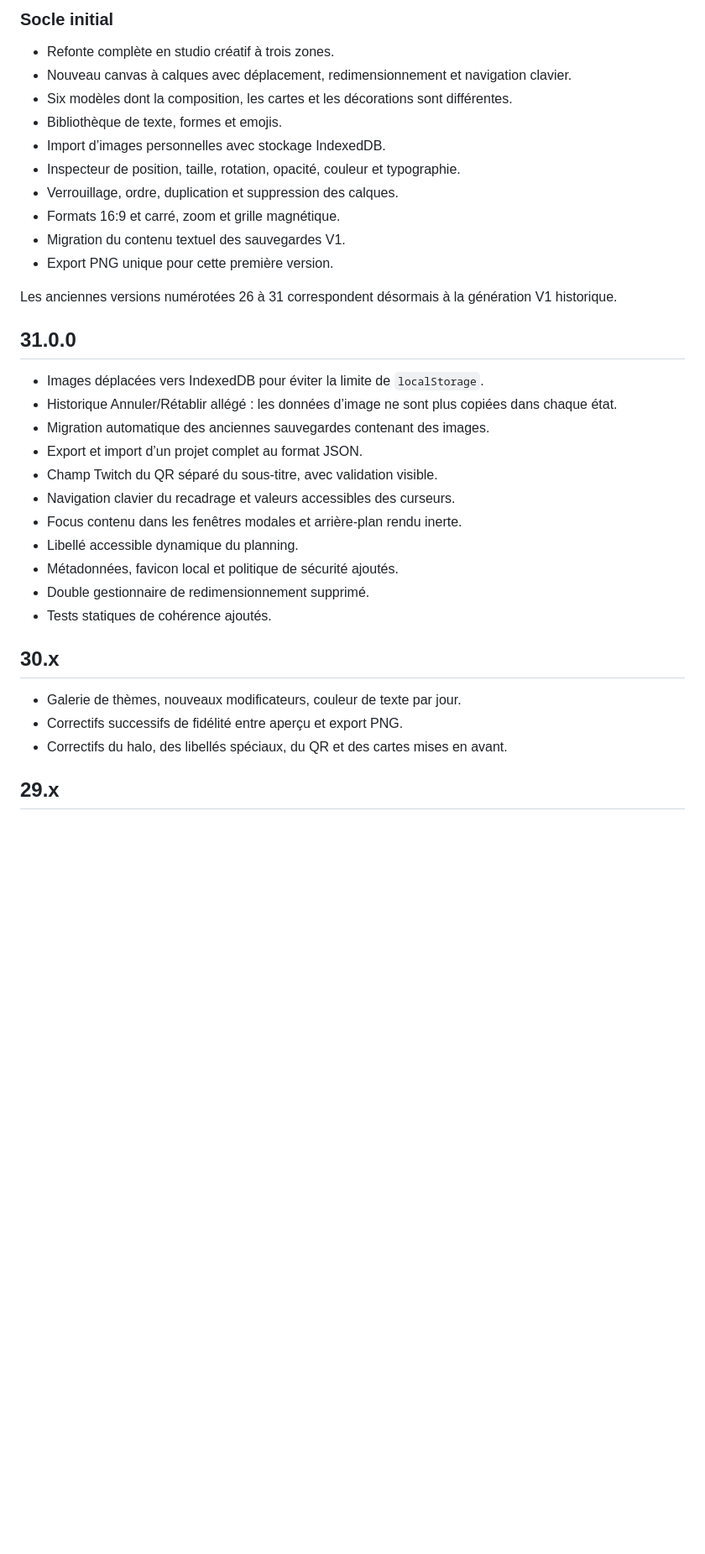
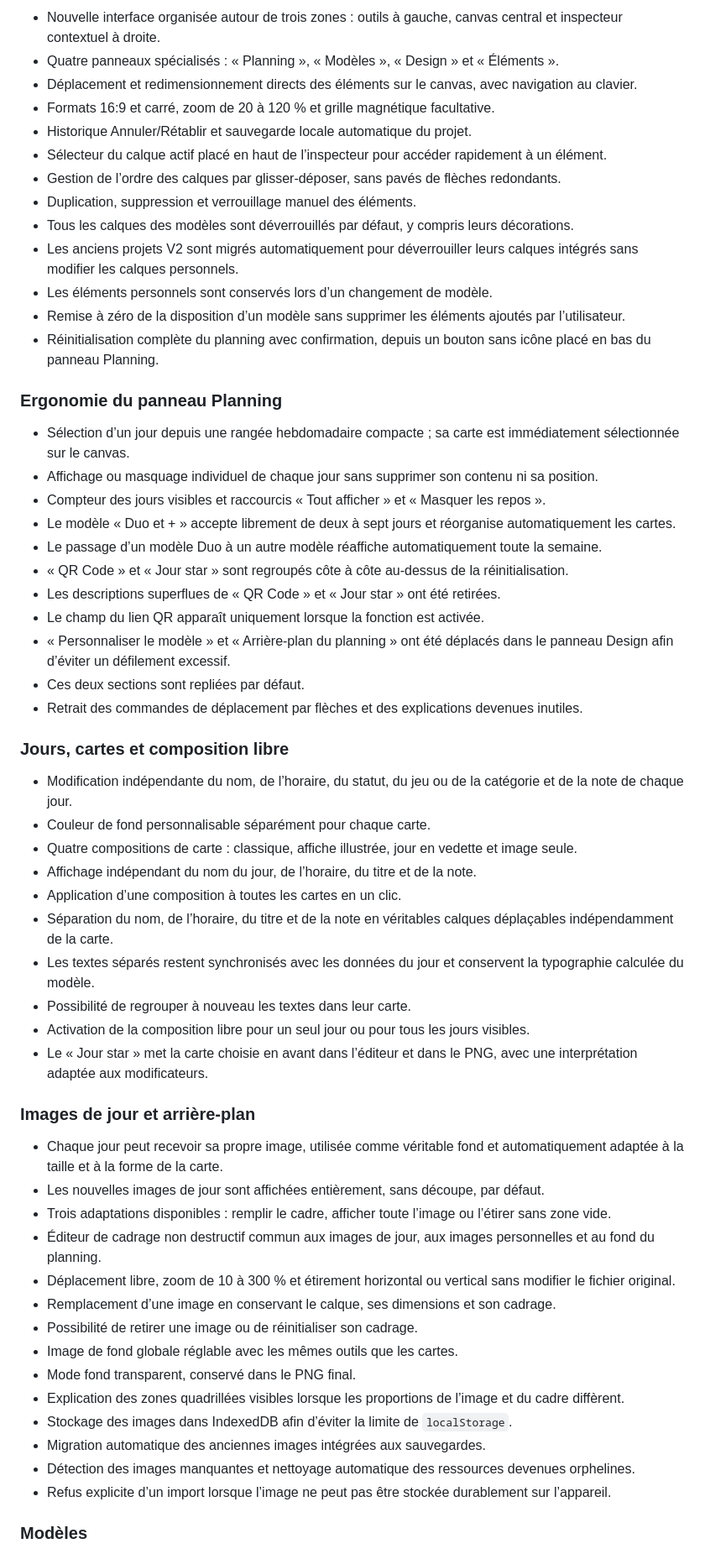
Before and after one commit to clams123/planninggpt, a Markdown page: CHANGELOG.md, the part around one of its changes. Shown at 84% size. GitHub-like rendering; blank space fills up the shorter version.

Commit message:
Add files via upload
Maj du changelog

```diff
--- a/CHANGELOG.md
+++ b/CHANGELOG.md
@@ -66,38 +8,61 @@
 
-### Socle initial
+- Nouvelle interface organisée autour de trois zones : outils à gauche, canvas central et inspecteur contextuel à droite.
+- Quatre panneaux spécialisés : « Planning », « Modèles », « Design » et « Éléments ».
+- Déplacement et redimensionnement directs des éléments sur le canvas, avec navigation au clavier.
+- Formats 16:9 et carré, zoom de 20 à 120 % et grille magnétique facultative.
+- Historique Annuler/Rétablir et sauvegarde locale automatique du projet.
+- Sélecteur du calque actif placé en haut de l’inspecteur pour accéder rapidement à un élément.
+- Gestion de l’ordre des calques par glisser-déposer, sans pavés de flèches redondants.
+- Duplication, suppression et verrouillage manuel des éléments.
+- Tous les calques des modèles sont déverrouillés par défaut, y compris leurs décorations.
+- Les anciens projets V2 sont migrés automatiquement pour déverrouiller leurs calques intégrés sans modifier les calques personnels.
+- Les éléments personnels sont conservés lors d’un changement de modèle.
+- Remise à zéro de la disposition d’un modèle sans supprimer les éléments ajoutés par l’utilisateur.
+- Réinitialisation complète du planning avec confirmation, depuis un bouton sans icône placé en bas du panneau Planning.
 
-- Refonte complète en studio créatif à trois zones.
-- Nouveau canvas à calques avec déplacement, redimensionnement et navigation clavier.
-- Six modèles dont la composition, les cartes et les décorations sont différentes.
-- Bibliothèque de texte, formes et emojis.
-- Import d’images personnelles avec stockage IndexedDB.
-- Inspecteur de position, taille, rotation, opacité, couleur et typographie.
-- Verrouillage, ordre, duplication et suppression des calques.
-- Formats 16:9 et carré, zoom et grille magnétique.
-- Migration du contenu textuel des sauvegardes V1.
-- Export PNG unique pour cette première version.
+### Ergonomie du panneau Planning
 
-Les anciennes versions numérotées 26 à 31 correspondent désormais à la génération V1 historique.
+- Sélection d’un jour depuis une rangée hebdomadaire compacte ; sa carte est immédiatement sélectionnée sur le canvas.
+- Affichage ou masquage individuel de chaque jour sans supprimer son contenu ni sa position.
+- Compteur des jours visibles et raccourcis « Tout afficher » et « Masquer les repos ».
+- Le modèle « Duo et + » accepte librement de deux à sept jours et réorganise automatiquement les cartes.
+- Le passage d’un modèle Duo à un autre modèle réaffiche automatiquement toute la semaine.
+- « QR Code » et « Jour star » sont regroupés côte à côte au-dessus de la réinitialisation.
+- Les descriptions superflues de « QR Code » et « Jour star » ont été retirées.
+- Le champ du lien QR apparaît uniquement lorsque la fonction est activée.
+- « Personnaliser le modèle » et « Arrière-plan du planning » ont été déplacés dans le panneau Design afin d’éviter un défilement excessif.
+- Ces deux sections sont repliées par défaut.
+- Retrait des commandes de déplacement par flèches et des explications devenues inutiles.
 
-## 31.0.0
+### Jours, cartes et composition libre
 
-- Images déplacées vers IndexedDB pour éviter la limite de `localStorage`.
-- Historique Annuler/Rétablir allégé : les données d’image ne sont plus copiées dans chaque état.
-- Migration automatique des anciennes sauvegardes contenant des images.
-- Export et import d’un projet complet au format JSON.
-- Champ Twitch du QR séparé du sous-titre, avec validation visible.
-- Navigation clavier du recadrage et valeurs accessibles des curseurs.
-- Focus contenu dans les fenêtres modales et arrière-plan rendu inerte.
-- Libellé accessible dynamique du planning.
-- Métadonnées, favicon local et politique de sécurité ajoutés.
-- Double gestionnaire de redimensionnement supprimé.
-- Tests statiques de cohérence ajoutés.
+- Modification indépendante du nom, de l’horaire, du statut, du jeu ou de la catégorie et de la note de chaque jour.
+- Couleur de fond personnalisable séparément pour chaque carte.
+- Quatre compositions de carte : classique, affiche illustrée, jour en vedette et image seule.
+- Affichage indépendant du nom du jour, de l’horaire, du titre et de la note.
+- Application d’une composition à toutes les cartes en un clic.
+- Séparation du nom, de l’horaire, du titre et de la note en véritables calques déplaçables indépendamment de la carte.
+- Les textes séparés restent synchronisés avec les données du jour et conservent la typographie calculée du modèle.
+- Possibilité de regrouper à nouveau les textes dans leur carte.
+- Activation de la composition libre pour un seul jour ou pour tous les jours visibles.
+- Le « Jour star » met la carte choisie en avant dans l’éditeur et dans le PNG, avec une interprétation adaptée aux modificateurs.
 
-## 30.x
+### Images de jour et arrière-plan
 
-- Galerie de thèmes, nouveaux modificateurs, couleur de texte par jour.
-- Correctifs successifs de fidélité entre aperçu et export PNG.
-- Correctifs du halo, des libellés spéciaux, du QR et des cartes mises en avant.
+- Chaque jour peut recevoir sa propre image, utilisée comme véritable fond et automatiquement adaptée à la taille et à la forme de la carte.
+- Les nouvelles images de jour sont affichées entièrement, sans découpe, par défaut.
+- Trois adaptations disponibles : remplir le cadre, afficher toute l’image ou l’étirer sans zone vide.
+- Éditeur de cadrage non destructif commun aux images de jour, aux images personnelles et au fond du planning.
+- Déplacement libre, zoom de 10 à 300 % et étirement horizontal ou vertical sans modifier le fichier original.
+- Remplacement d’une image en conservant le calque, ses dimensions et son cadrage.
+- Possibilité de retirer une image ou de réinitialiser son cadrage.
+- Image de fond globale réglable avec les mêmes outils que les cartes.
+- Mode fond transparent, conservé dans le PNG final.
+- Explication des zones quadrillées visibles lorsque les proportions de l’image et du cadre diffèrent.
+- Stockage des images dans IndexedDB afin d’éviter la limite de `localStorage`.
+- Migration automatique des anciennes images intégrées aux sauvegardes.
+- Détection des images manquantes et nettoyage automatique des ressources devenues orphelines.
+- Refus explicite d’un import lorsque l’image ne peut pas être stockée durablement sur l’appareil.
 
-## 29.x
+### Modèles
 
```
Also changed, not shown: other parts of CHANGELOG.md (+77 -68 lines).
